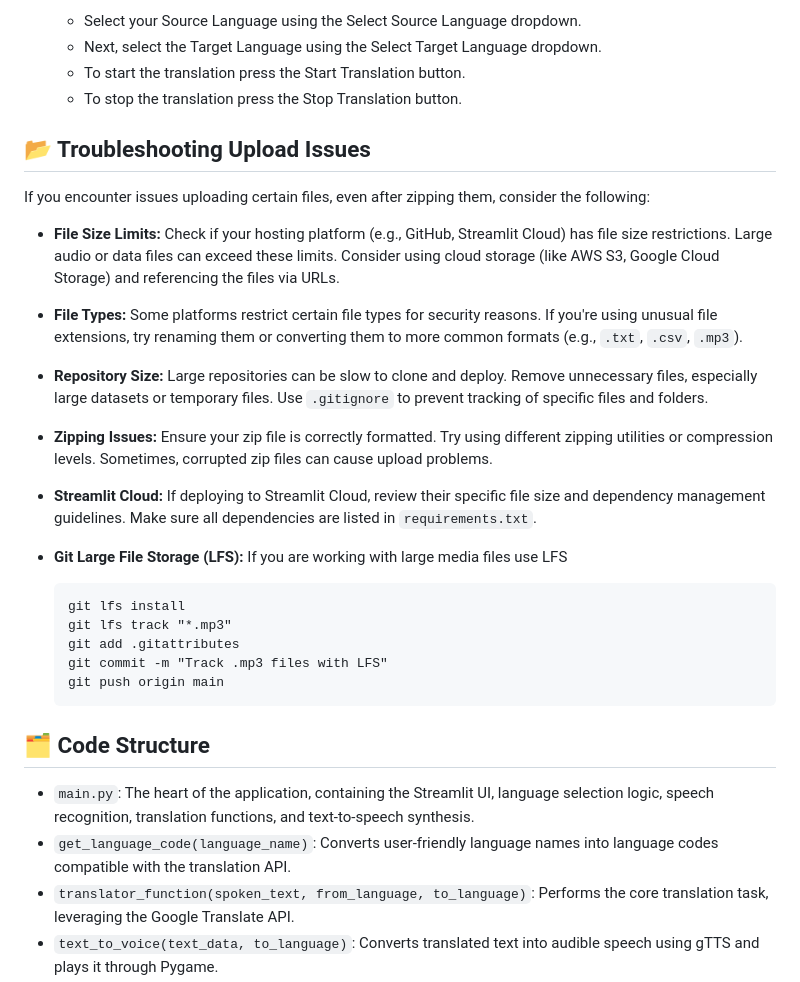
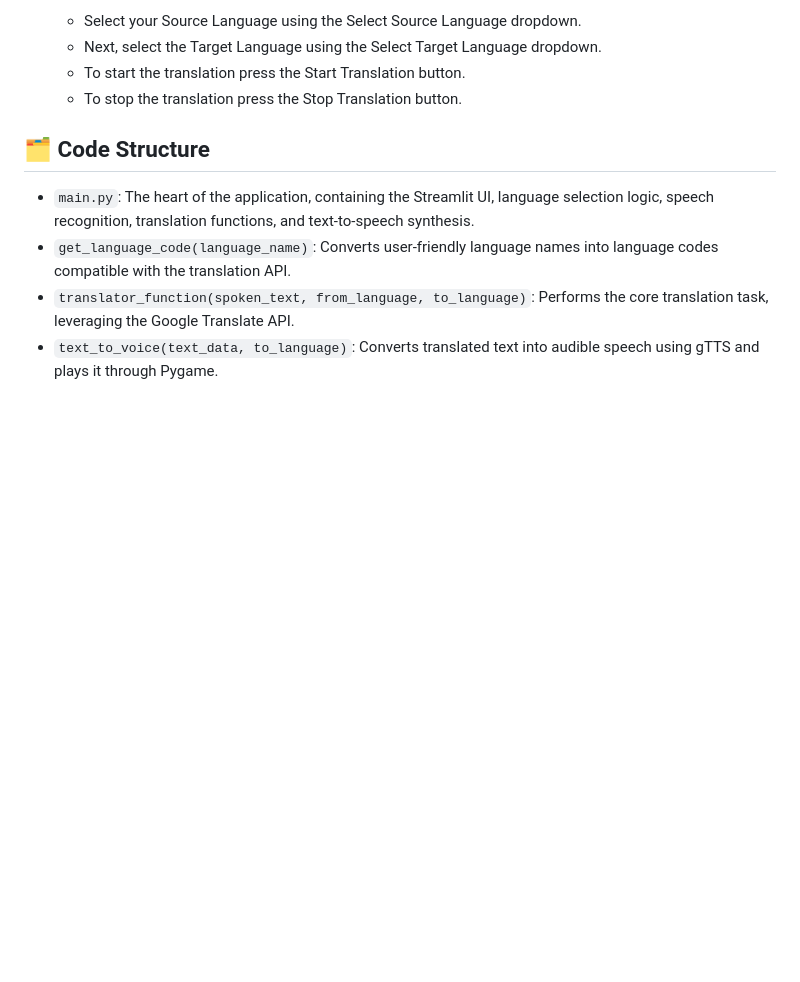
Before and after one commit to Bhooomika2605/SIMU, a Markdown page: README.md, the part around the change. GitHub-like rendering; blank space fills up the shorter version.

````diff
--- a/README.md
+++ b/README.md
@@ -78,24 +78,6 @@ Install them using pip:
     *   To start the translation press the Start Translation button.
     *   To stop the translation press the Stop Translation button.
 
-## 📂 Troubleshooting Upload Issues
-
-If you encounter issues uploading certain files, even after zipping them, consider the following:
-
-*   **File Size Limits:** Check if your hosting platform (e.g., GitHub, Streamlit Cloud) has file size restrictions. Large audio or data files can exceed these limits. Consider using cloud storage (like AWS S3, Google Cloud Storage) and referencing the files via URLs.
-*   **File Types:** Some platforms restrict certain file types for security reasons. If you're using unusual file extensions, try renaming them or converting them to more common formats (e.g., `.txt`, `.csv`, `.mp3`).
-*   **Repository Size:**  Large repositories can be slow to clone and deploy. Remove unnecessary files, especially large datasets or temporary files. Use `.gitignore` to prevent tracking of specific files and folders.
-*   **Zipping Issues:** Ensure your zip file is correctly formatted. Try using different zipping utilities or compression levels. Sometimes, corrupted zip files can cause upload problems.
-*   **Streamlit Cloud:** If deploying to Streamlit Cloud, review their specific file size and dependency management guidelines.  Make sure all dependencies are listed in `requirements.txt`.
-*   **Git Large File Storage (LFS):** If you are working with large media files use LFS
-
-    ```
-    git lfs install
-    git lfs track "*.mp3"
-    git add .gitattributes
-    git commit -m "Track .mp3 files with LFS"
-    git push origin main
-    ```
 
 ## 🗂️ Code Structure
 
````
